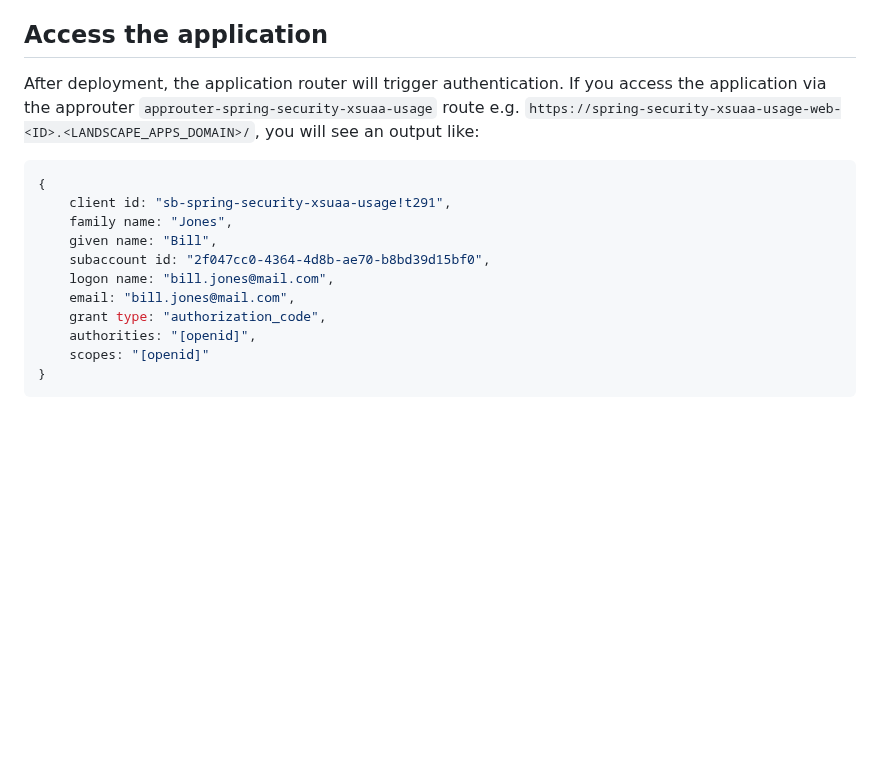
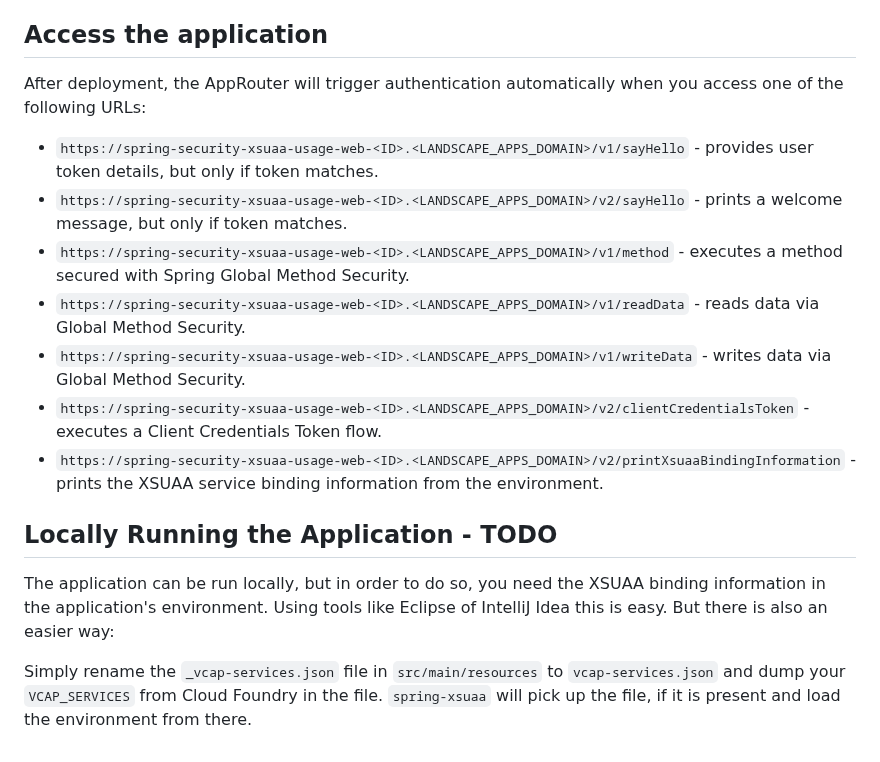
Before and after one commit to SAP/cloud-security-services-integration-library, a Markdown page: samples/spring-security-xsuaa-usage/README.md, the part around one of its changes. Drawn GitHub-style; blank space fills up the shorter version.

````diff
--- a/samples/spring-security-xsuaa-usage/README.md
+++ b/samples/spring-security-xsuaa-usage/README.md
@@ -109,15 +52,16 @@ spring-security-xsuaa-usage$ cf push --vars-file ../vars.yml
 ## Access the application
-After deployment, the application router will trigger authentication. If you access the application via the approuter `approuter-spring-security-xsuaa-usage` route e.g. `https://spring-security-xsuaa-usage-web-<ID>.<LANDSCAPE_APPS_DOMAIN>/`, you will see an output like:
-```json
-{
-    client id: "sb-spring-security-xsuaa-usage!t291",
-    family name: "Jones",
-    given name: "Bill",
-    subaccount id: "2f047cc0-4364-4d8b-ae70-b8bd39d15bf0",
-    logon name: "bill.jones@mail.com",
-    email: "bill.jones@mail.com",
-    grant type: "authorization_code",
-    authorities: "[openid]",
-    scopes: "[openid]"
-}
-```
+After deployment, the AppRouter will trigger authentication automatically when you access one of the following URLs:
+
+* `https://spring-security-xsuaa-usage-web-<ID>.<LANDSCAPE_APPS_DOMAIN>/v1/sayHello` - provides user token details, but only if token matches.
+* `https://spring-security-xsuaa-usage-web-<ID>.<LANDSCAPE_APPS_DOMAIN>/v2/sayHello` - prints a welcome message, but only if token matches.
+* `https://spring-security-xsuaa-usage-web-<ID>.<LANDSCAPE_APPS_DOMAIN>/v1/method` - executes a method secured with Spring Global Method Security.
+* `https://spring-security-xsuaa-usage-web-<ID>.<LANDSCAPE_APPS_DOMAIN>/v1/readData` - reads data via Global Method Security.
+* `https://spring-security-xsuaa-usage-web-<ID>.<LANDSCAPE_APPS_DOMAIN>/v1/writeData` - writes data via Global Method Security.
+* `https://spring-security-xsuaa-usage-web-<ID>.<LANDSCAPE_APPS_DOMAIN>/v2/clientCredentialsToken` - executes a Client Credentials Token flow.
+* `https://spring-security-xsuaa-usage-web-<ID>.<LANDSCAPE_APPS_DOMAIN>/v2/printXsuaaBindingInformation` - prints the XSUAA service binding information from the environment.
+
+## Locally Running the Application - TODO
+
+The application can be run locally, but in order to do so, you need the XSUAA binding information in the application's environment. Using tools like Eclipse of IntelliJ Idea this is easy. But there is also an easier way:
+
+Simply rename the `_vcap-services.json` file in `src/main/resources` to `vcap-services.json` and dump your `VCAP_SERVICES` from Cloud Foundry in the file. `spring-xsuaa` will pick up the file, if it is present and load the environment from there.
````
Also changed, not shown: other parts of samples/spring-security-xsuaa-usage/README.md (+24 -81 lines), samples/SAP_CP_Cockpit_AssignRoleCollectionToUser.png (added), 8 other files.
